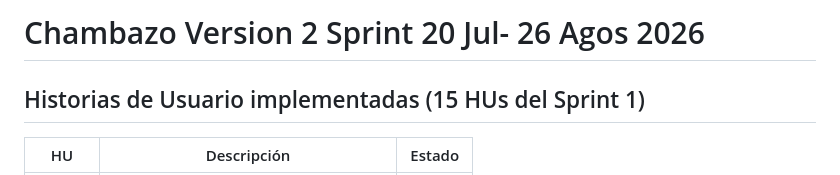
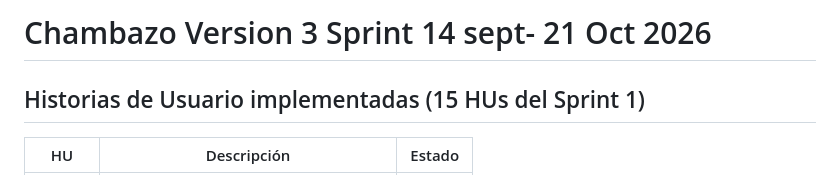
Before and after one commit to Diego-017/Chambazo-2026-Sprint-2, a Markdown page: README.md, the part around the change. Drawn GitHub-style.

```diff
--- a/README.md
+++ b/README.md
@@ -1,5 +1,5 @@
 
-# Chambazo Version 2 Sprint 20 Jul- 26 Agos 2026 #
+# Chambazo Version 3 Sprint 14 sept- 21 Oct 2026 #
 
 
 ## Historias de Usuario implementadas (15 HUs del Sprint 1)
```
